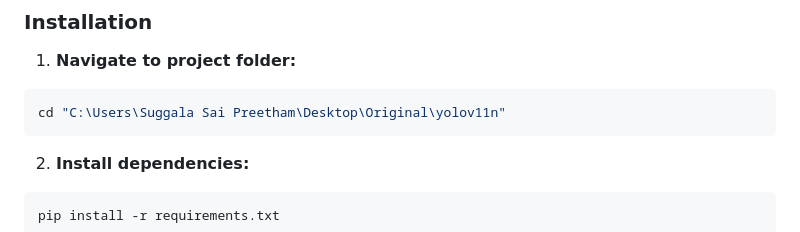
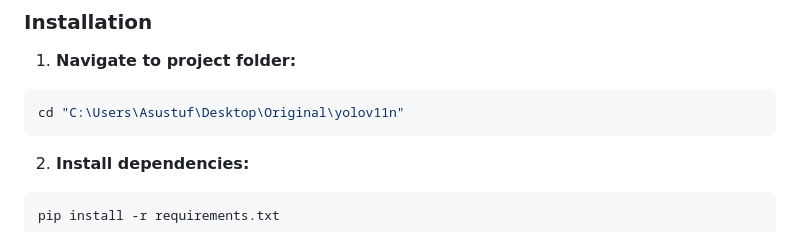
Before and after one commit to Pranavar90/persondetectv2, a Markdown page: README.md, the part around the change. Drawn GitHub-style.

````diff
--- a/README.md
+++ b/README.md
@@ -40,7 +40,7 @@ A web-based person detection application using YOLO11n for **frame-by-frame dete
 
 1. **Navigate to project folder:**
 ```bash
-cd "C:\Users\Suggala Sai Preetham\Desktop\Original\yolov11n"
+cd "C:\Users\Asustuf\Desktop\Original\yolov11n"
 ```
 
 2. **Install dependencies:**
````
